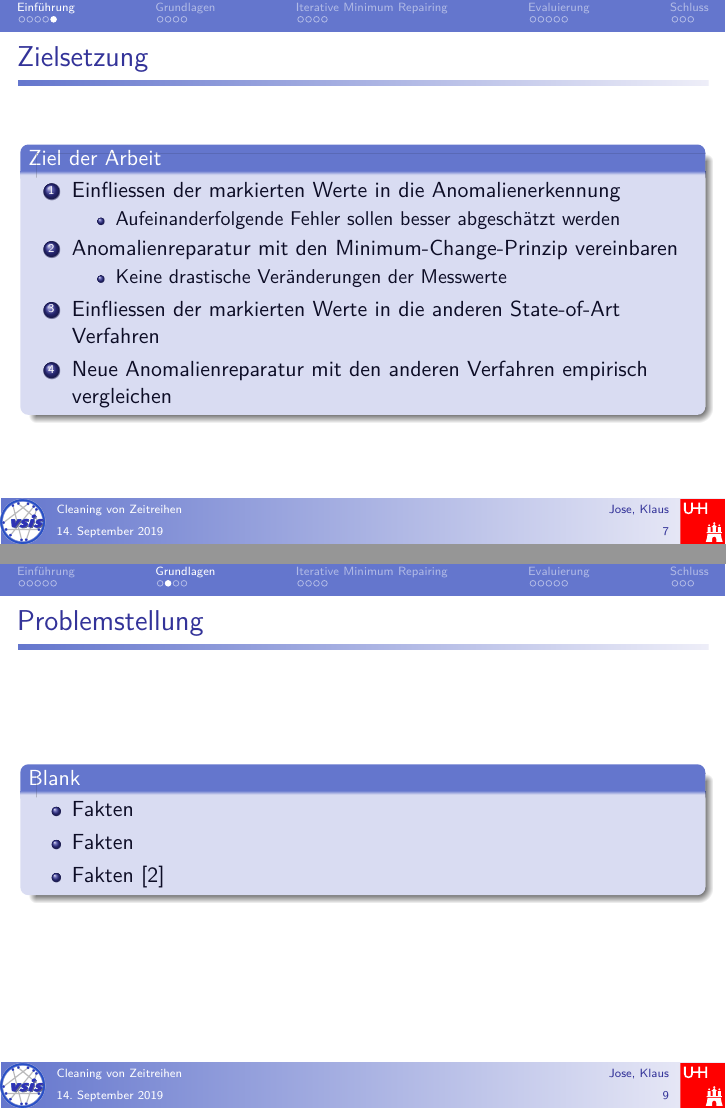
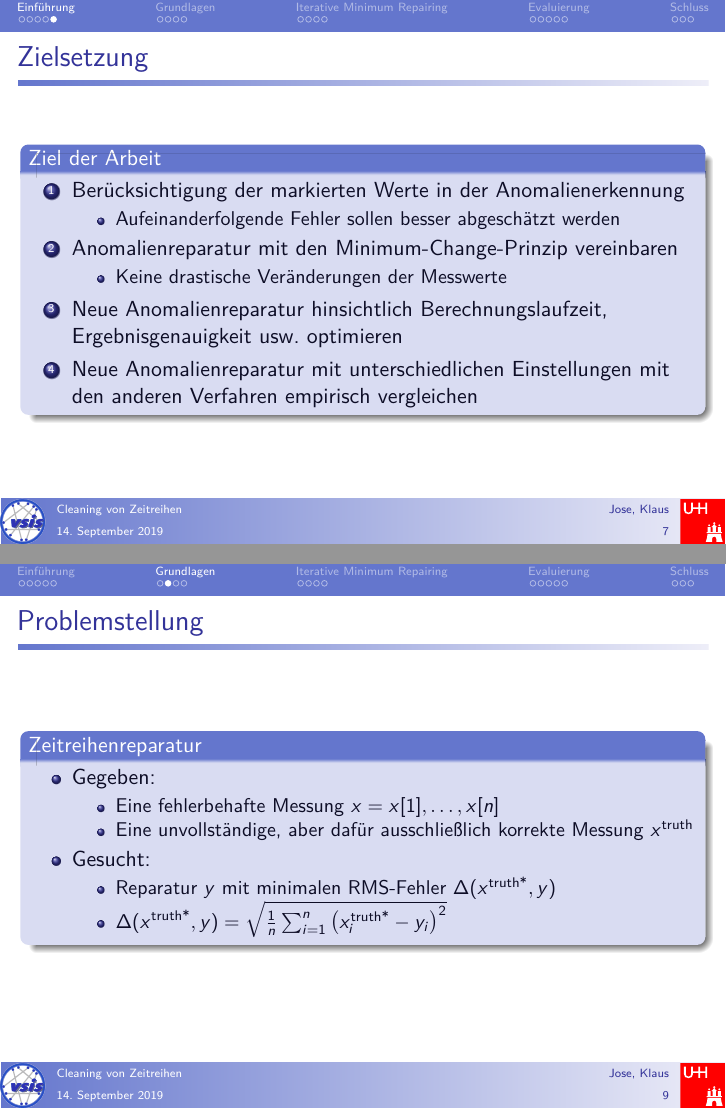
Before and after one commit to klauszi/KIS_Seminar, LaTeX slides (Präsentation/Beispiel.tex, which reads Präsentation/Einleitung.tex, Präsentation/Grundlagen.tex): pages 7 and 9 of 24, joined at a grey line. Compiled offline with pdfLaTeX; the source files are stored in an older character set and shown here as Unicode.

Commit message:
Problemstellung angefangen

```diff
--- a/Präsentation/Einleitung.tex
+++ b/Präsentation/Einleitung.tex
@@ -58,7 +58,7 @@
 \begin{frame}{\insertsubsection}
   \begin{block}<+->{Ziel der Arbeit}
     \begin{enumerate}
-      \item Einfliessen der markierten Werte in die Anomalienerkennung
+      \item Berücksichtigung der markierten Werte in der Anomalienerkennung
             \begin{itemize}
                 \item Aufeinanderfolgende Fehler sollen besser abgeschätzt werden
             \end{itemize}
@@ -66,8 +66,8 @@
             \begin{itemize}
                 \item Keine drastische Veränderungen der Messwerte
             \end{itemize}
-      \item Einfliessen der markierten Werte in die anderen State-of-Art Verfahren
-      \item Neue Anomalienreparatur mit den anderen Verfahren empirisch vergleichen
+        \item Neue Anomalienreparatur hinsichtlich Berechnungslaufzeit, Ergebnisgenauigkeit usw. optimieren
+      \item Neue Anomalienreparatur mit unterschiedlichen Einstellungen  mit den anderen Verfahren empirisch vergleichen
     \end{enumerate}
   \end{block}
 \end{frame}
--- a/Präsentation/Grundlagen.tex
+++ b/Präsentation/Grundlagen.tex
@@ -3,11 +3,18 @@
 \subsection{Problemstellung}
 
 \begin{frame}{\insertsubsection}
-  \begin{block}<+->{Blank}
+  \begin{block}<+->{Zeitreihenreparatur}
     \begin{itemize}
-      \item Fakten
-      \item Fakten
-      \item Fakten \cite{zhang17}
+        \item Gegeben:
+            \begin{itemize}
+                \item Eine fehlerbehafte Messung $x = x[1],\dots,x[n]$
+                \item Eine unvollständige, aber dafür ausschließlich korrekte Messung $x^{\text{truth}}$
+            \end{itemize}
+        \item Gesucht:
+            \begin{itemize}
+                \item Reparatur $y$ mit minimalen RMS-Fehler $\Delta(x^{\text{truth*}}, y)$
+                \item $\Delta(x^{\text{truth*}}, y) = \sqrt{\frac{1}{n} \sum_{i=1}^{n} \left(x_i^{\text{truth*}} - y_i\right)^2 }$
+            \end{itemize}
     \end{itemize}
   \end{block}
 \end{frame}
```
Also changed, not shown: Präsentation/Einleitung.tex (2 more changed lines).
